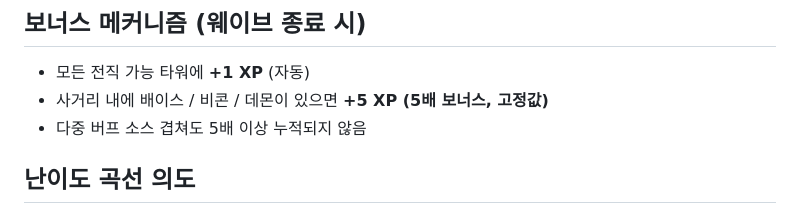
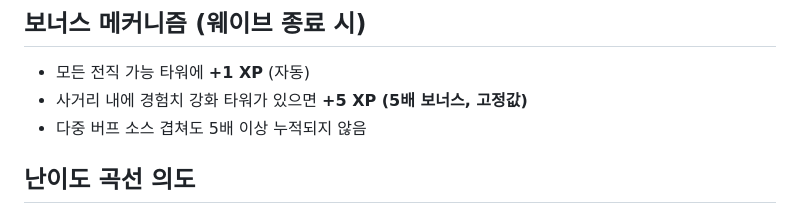
Before and after one commit to powerfulh/first-mobile-game, a Markdown page: docs/waves/m7.md, the part around the change. GitHub-like rendering.

```diff
--- a/docs/waves/m7.md
+++ b/docs/waves/m7.md
@@ -155,7 +155,7 @@
 ## 보너스 메커니즘 (웨이브 종료 시)
 
 - 모든 전직 가능 타워에 **+1 XP** (자동)
-- 사거리 내에 배이스 / 비콘 / 데몬이 있으면 **+5 XP (5배 보너스, 고정값)**
+- 사거리 내에 경험치 강화 타워가 있으면 **+5 XP (5배 보너스, 고정값)**
 - 다중 버프 소스 겹쳐도 5배 이상 누적되지 않음
 
 ## 난이도 곡선 의도
```
Also changed, not shown: docs/waves/m5.md (+1 -1 lines), docs/waves/m6.md (+1 -1 lines).
